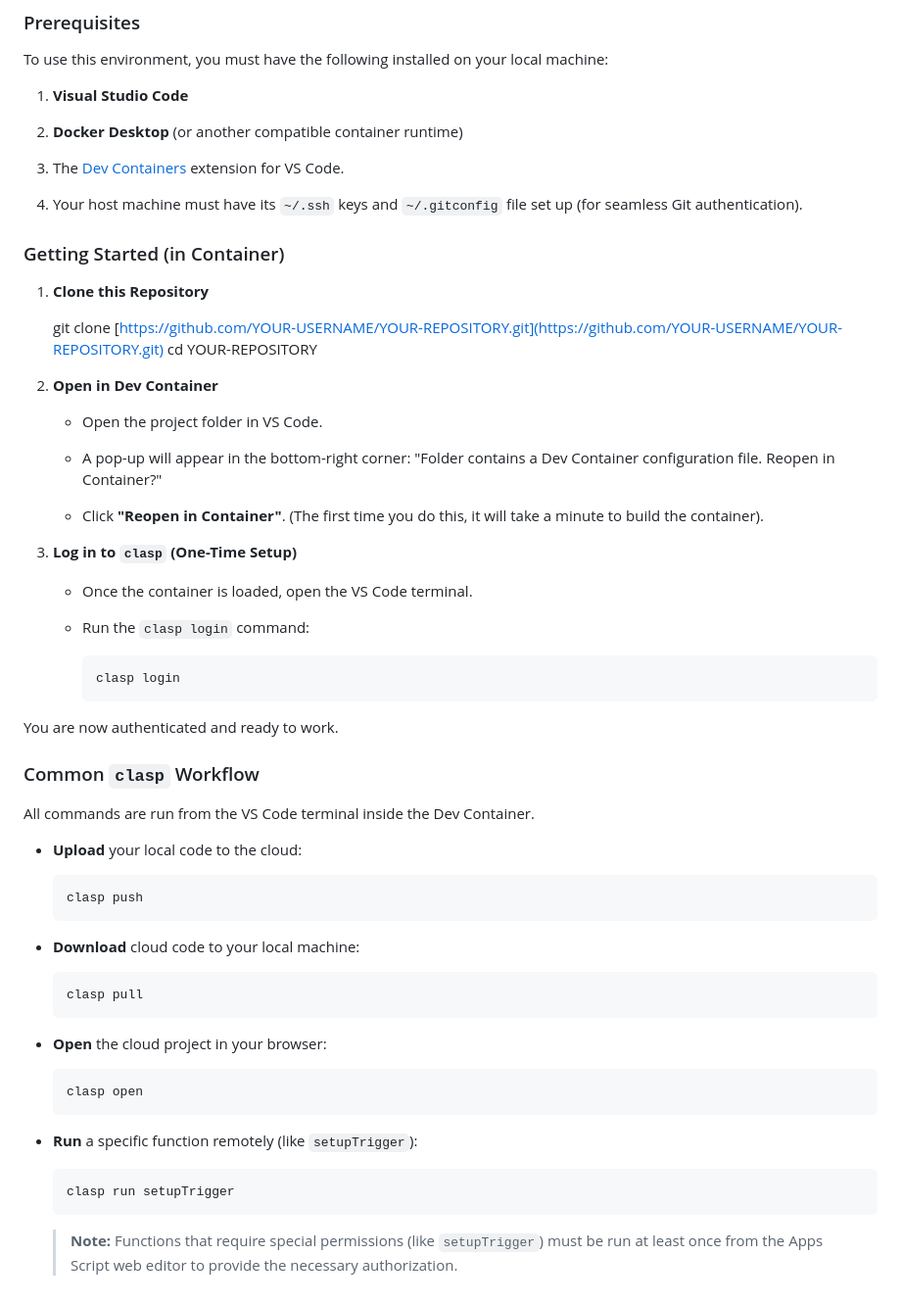
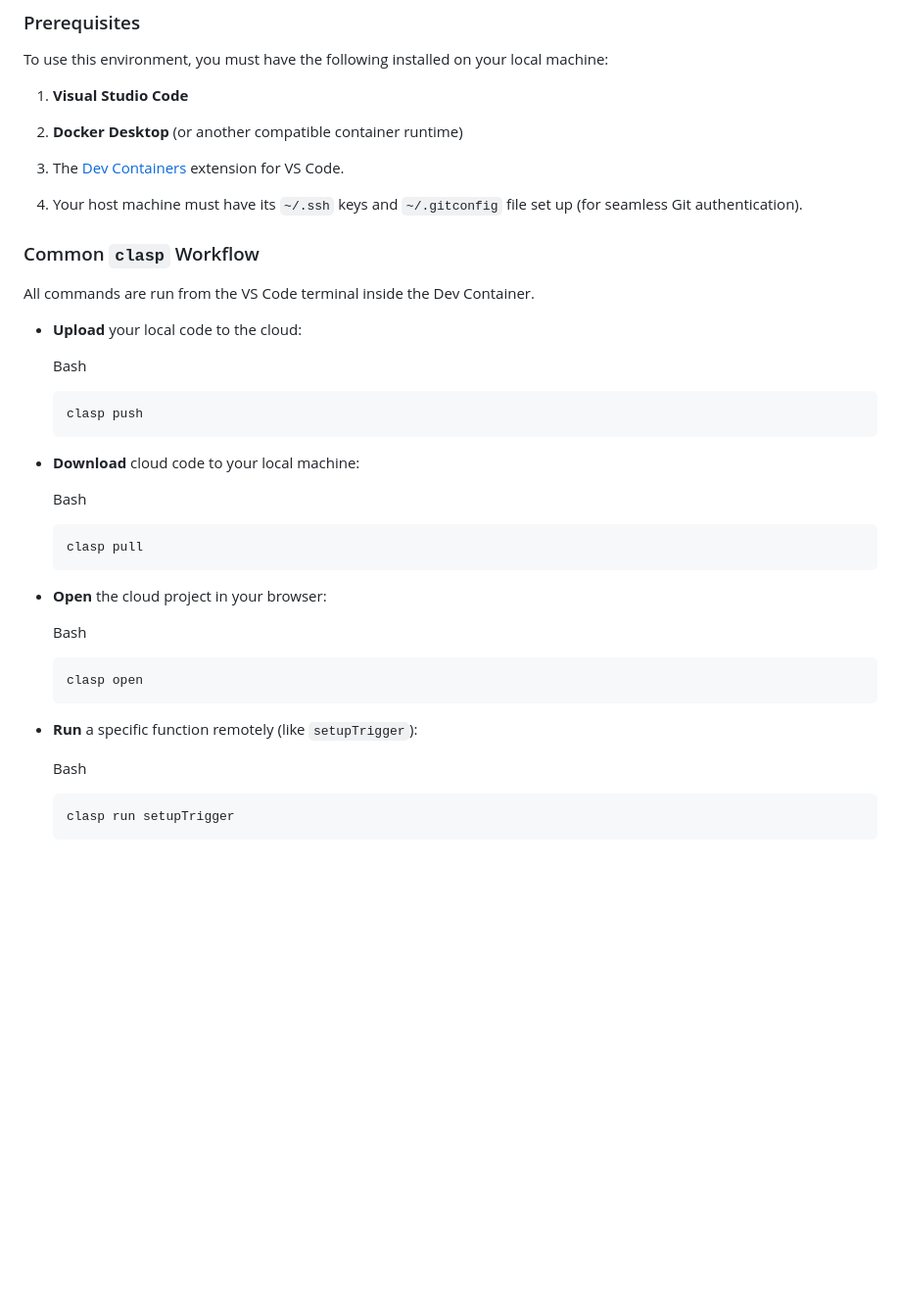
Before and after one commit to JunghunLeePhD/GS-SJLib, a Markdown page: README.md, the part around one of its changes. Shown at 98% size. Rendered like a GitHub page; blank space fills up the shorter version.

```diff
--- a/README.md
+++ b/README.md
@@ -125,30 +185,6 @@ To use this environment, you must have the following installed on your local mac
 
 4. Your host machine must have its `~/.ssh` keys and `~/.gitconfig` file set up (for seamless Git authentication).
 
-### Getting Started (in Container)
-
-1.  **Clone this Repository**
-
-    git clone [https://github.com/YOUR-USERNAME/YOUR-REPOSITORY.git](https://github.com/YOUR-USERNAME/YOUR-REPOSITORY.git)
-    cd YOUR-REPOSITORY
-
-2.  **Open in Dev Container**
-
-    - Open the project folder in VS Code.
-
-    - A pop-up will appear in the bottom-right corner: "Folder contains a Dev Container configuration file. Reopen in Container?"
-
-    - Click **"Reopen in Container"**. (The first time you do this, it will take a minute to build the container).
-
-3.  **Log in to `clasp` (One-Time Setup)**
-
-    - Once the container is loaded, open the VS Code terminal.
-
-    - Run the `clasp login` command:
-
-          clasp login
-
-You are now authenticated and ready to work.
 
 ### Common `clasp` Workflow
 
@@ -156,18 +192,24 @@ All commands are run from the VS Code terminal inside the Dev Container.
 
 - **Upload** your local code to the cloud:
 
+  Bash
+
       clasp push
 
 - **Download** cloud code to your local machine:
+
+  Bash
 
       clasp pull
 
 - **Open** the cloud project in your browser:
 
+  Bash
+
       clasp open
 
 - **Run** a specific function remotely (like `setupTrigger`):
 
+  Bash
+
       clasp run setupTrigger
-
-  > **Note:** Functions that require special permissions (like `setupTrigger`) must be run at least once from the Apps Script web editor to provide the necessary authorization.
```
Also changed, not shown: other parts of README.md (+104 -44 lines).
